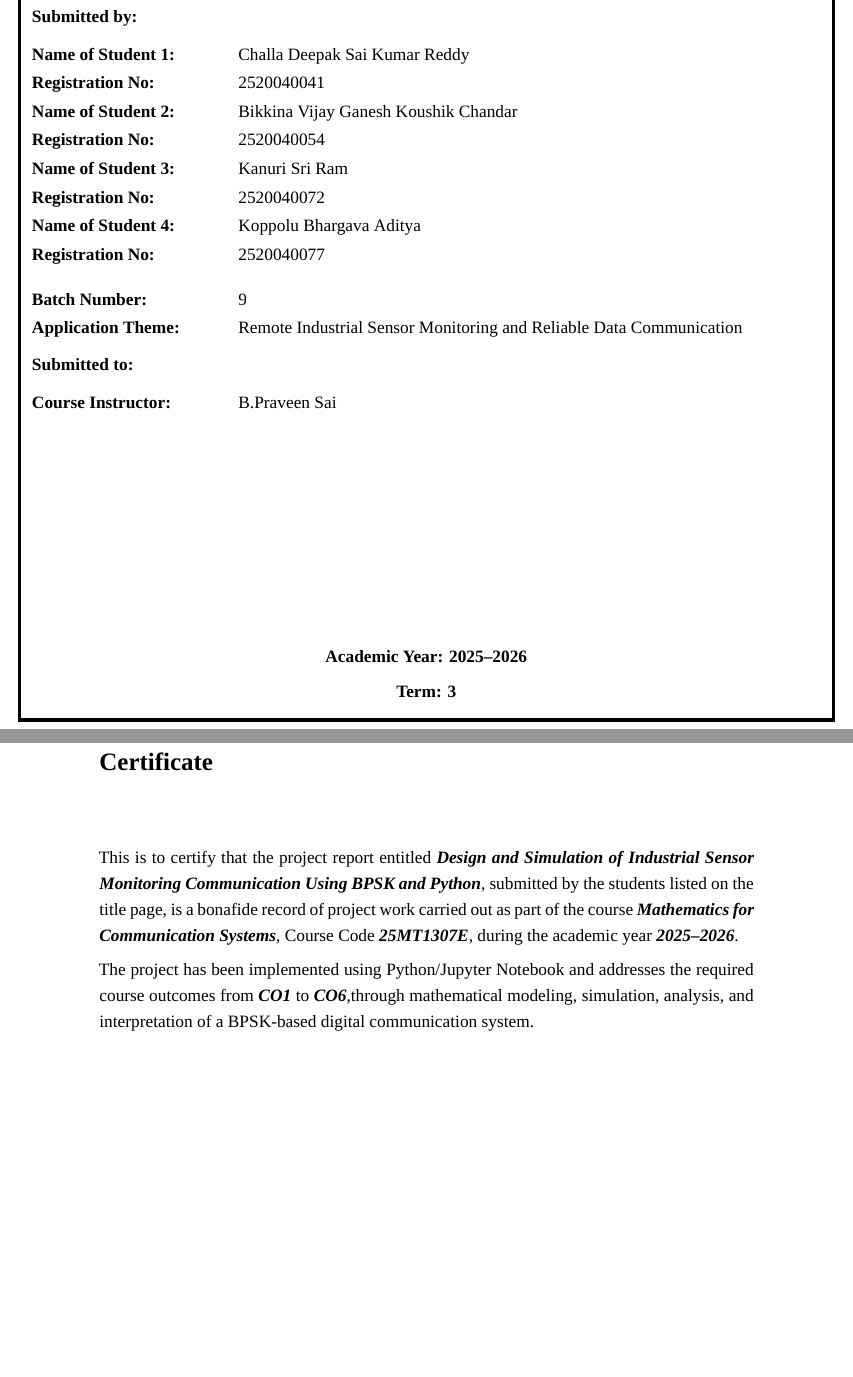
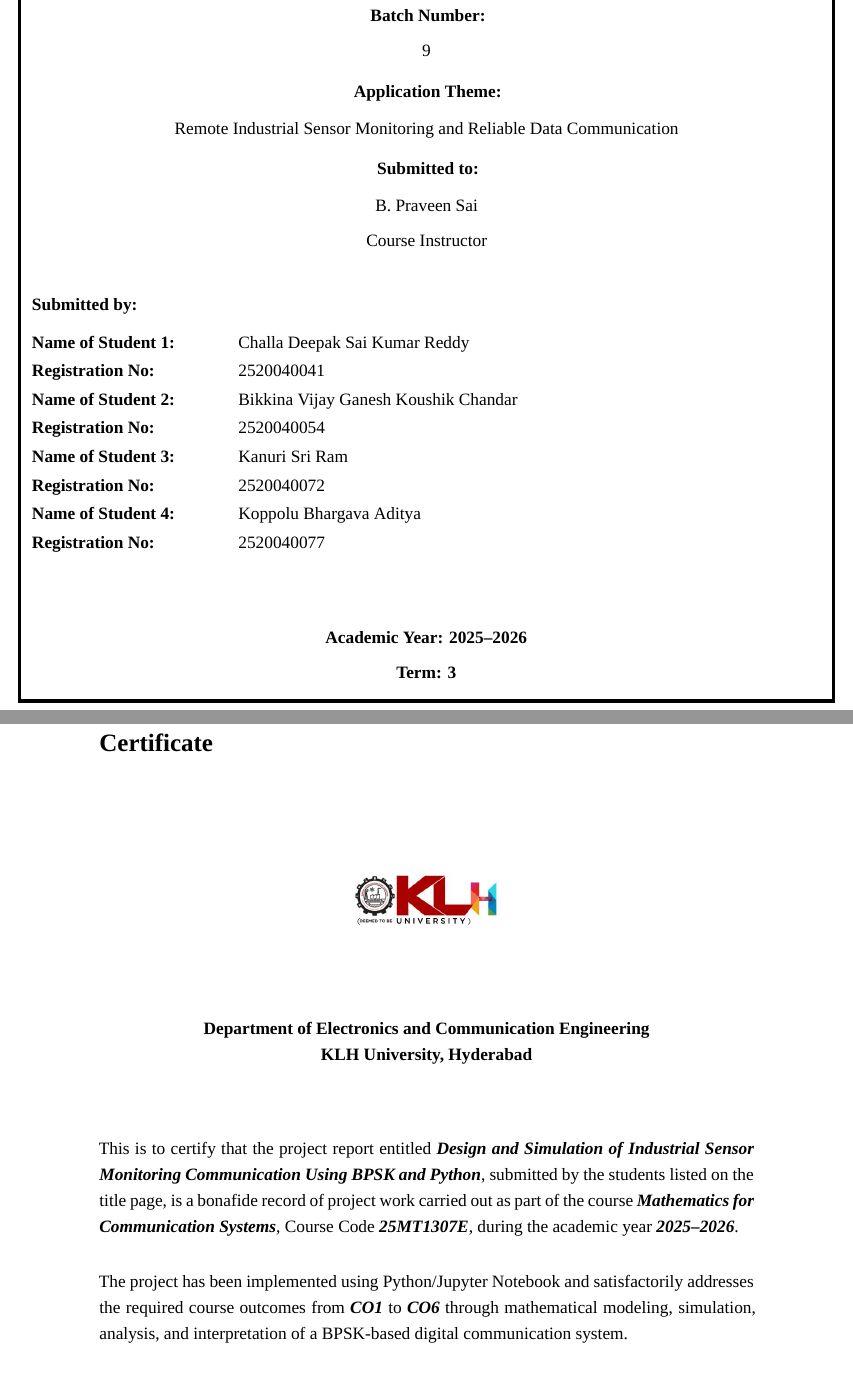
Before and after one commit to TAditya007/MFCS---Project-ISMC, a LaTeX thesis (ISMC/report/main.tex, which reads ISMC/report/frontmatter/certificate.tex, ISMC/report/frontmatter/titlepage.tex): two parts of pages 1 and 2 of 59, joined at a grey line, cut so that both start at the same text, the shorter picture padded with empty space. Compiled offline with XeLaTeX; a missing font is replaced by an installed copy or a similar font.

Commit message:
small updated

```diff
--- a/ISMC/report/frontmatter/certificate.tex
+++ b/ISMC/report/frontmatter/certificate.tex
@@ -1,16 +1,34 @@
 \chapter*{Certificate}
 \addcontentsline{toc}{chapter}{Certificate}
 
+\begin{center}
+    \includegraphics[width=3.6cm]{assets/logo.jpg}
+\end{center}
+
+\vspace{0.5cm}
+
+\begin{center}
+\textbf{Department of Electronics and Communication Engineering}\\
+\textbf{KLH University, Hyderabad}
+\end{center}
+
+\vspace{1cm}
+
+\noindent
 This is to certify that the project report entitled
 \textbf{\textit{Design and Simulation of Industrial Sensor Monitoring Communication Using BPSK and Python}},
 submitted by the students listed on the title page, is a bonafide record of project work carried out as part of the course
 \textbf{\textit{Mathematics for Communication Systems}}, Course Code
 \textbf{\textit{25MT1307E}},
- during the academic year
+during the academic year
 \textbf{\textit{2025--2026}}.
 
-The project has been implemented using Python/Jupyter Notebook and addresses the required course outcomes from
-\textbf{\textit{CO1}} to \textbf{\textit{CO6}},through mathematical modeling, simulation, analysis, and interpretation of a BPSK-based digital communication system.
+\vspace{0.5cm}
+
+\noindent
+The project has been implemented using Python/Jupyter Notebook and satisfactorily addresses the required course outcomes from
+\textbf{\textit{CO1}} to \textbf{\textit{CO6}}
+through mathematical modeling, simulation, analysis, and interpretation of a BPSK-based digital communication system.
 
 \vspace{2.5cm}
 
--- a/ISMC/report/frontmatter/titlepage.tex
+++ b/ISMC/report/frontmatter/titlepage.tex
@@ -34,6 +34,26 @@
 
     \vspace{0.25cm}
 
+    \begin{center}
+        {\bfseries Batch Number:\par}
+        9\par
+
+        \vspace{0.15cm}
+
+        {\bfseries Application Theme:\par}
+        \vspace{0.05cm}
+        Remote Industrial Sensor Monitoring and Reliable Data Communication\par
+
+        \vspace{0.15cm}
+
+        {\bfseries Submitted to:\par}
+        \vspace{0.05cm}
+        B. Praveen Sai\par
+        Course Instructor
+    \end{center}
+
+    \vspace{0.25cm}
+
     {\bfseries Submitted by:\par}
     \vspace{0.10cm}
 
@@ -49,22 +69,6 @@
     Registration No: & 2520040077 \\
     \end{tabularx}
 
-    \vspace{0.15cm}
-
-    \begin{tabularx}{\textwidth}{@{}>{\bfseries}p{4.6cm}X@{}}
-    Batch Number: & 9 \\
-    Application Theme: &  Remote Industrial Sensor Monitoring and Reliable Data Communication\\
-    \end{tabularx}
-
-    \vspace{0.15cm}
-
-    {\bfseries Submitted to:\par}
-    \vspace{0.05cm}
-
-    \begin{tabularx}{\textwidth}{@{}>{\bfseries}p{4.6cm}X@{}}
-    Course Instructor: & B.Praveen Sai \\
-    \end{tabularx}
-
     \vfill
 
     \begin{center}
```
